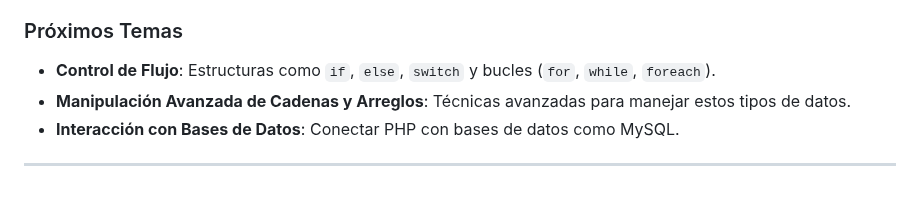
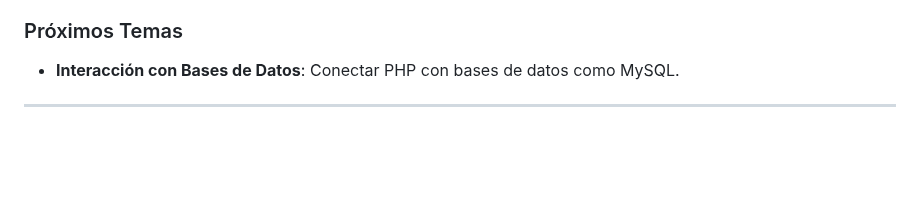
Before and after one commit to SirMonchu/DWES, a Markdown page: README.md, the part around the change. Rendered like a GitHub page; blank space fills up the shorter version.

```diff
--- a/README.md
+++ b/README.md
@@ -93,8 +93,7 @@ Es posible organizar el código en varios archivos e incluirlos en el programa:
 - **Minimizar Efectos Secundarios**: Las funciones deberían depender solo de sus parámetros y evitar modificar variables globales.
 
 ### Próximos Temas
-- **Control de Flujo**: Estructuras como `if`, `else`, `switch` y bucles (`for`, `while`, `foreach`).
-- **Manipulación Avanzada de Cadenas y Arreglos**: Técnicas avanzadas para manejar estos tipos de datos.
+
 - **Interacción con Bases de Datos**: Conectar PHP con bases de datos como MySQL.
 
 ---
```
